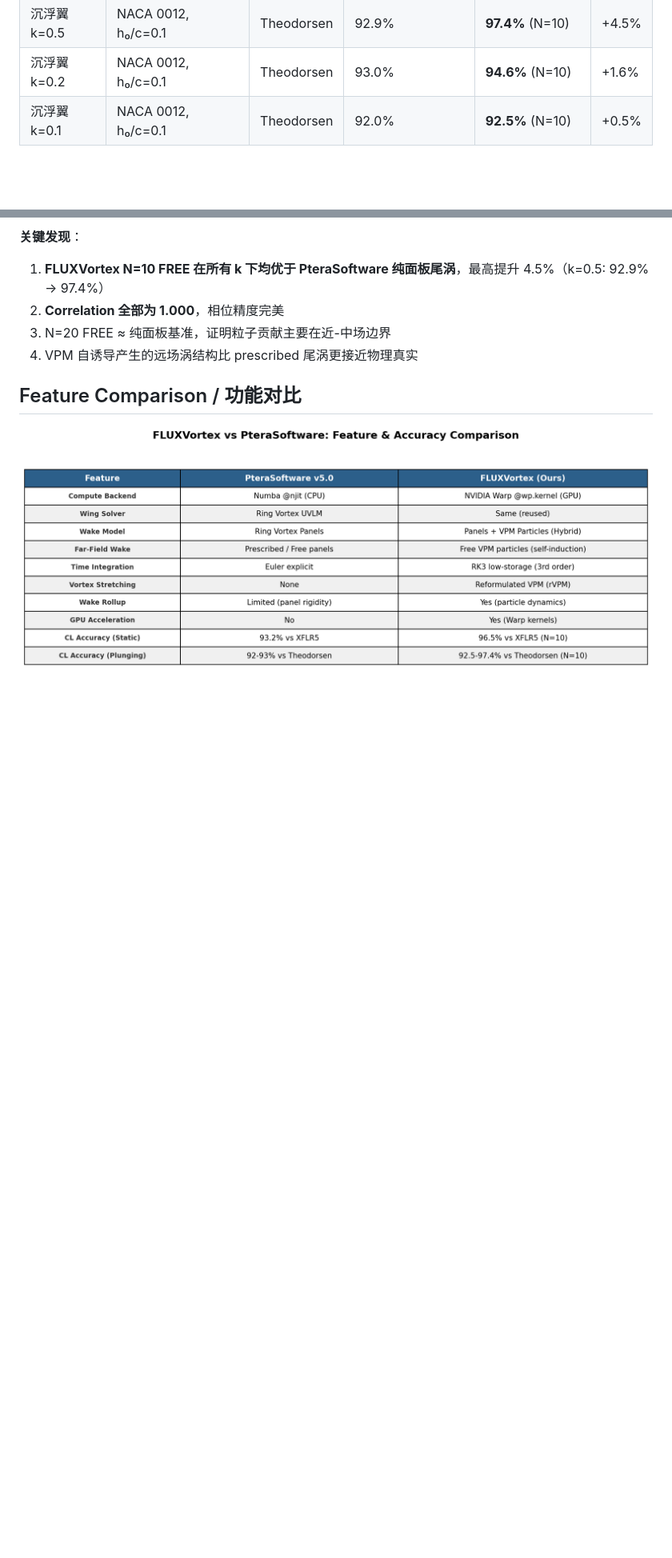
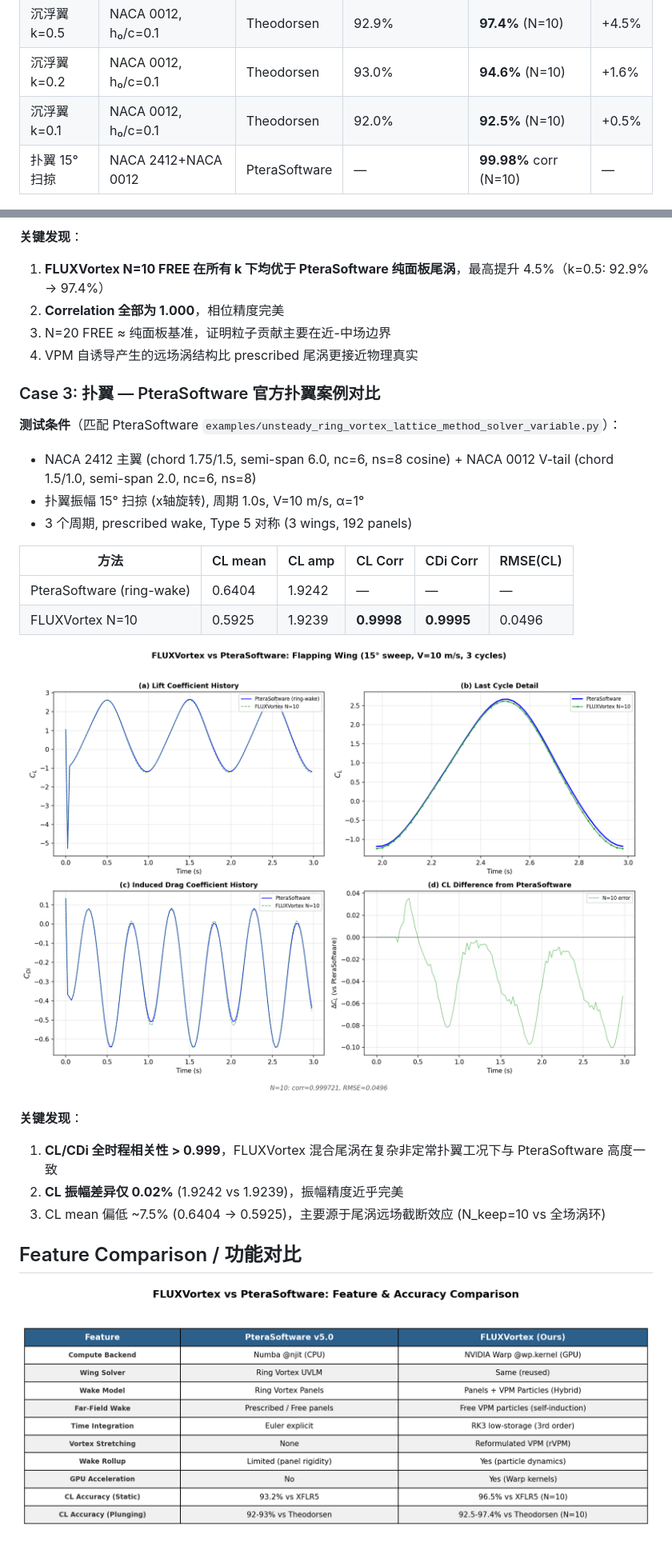
Before and after one commit to ExuberantWitness/FLUXVortex, a Markdown page: README.md, 2 parts joined by grey strips. Shown: that part at 80% size. Drawn GitHub-style; pictures changed too: figures/flapping_comparison.png (added); blank space fills up the shorter version.

```diff
--- a/README.md
+++ b/README.md
@@ -26,6 +26,7 @@ FLUXVortex 在 PteraSoftware 官方验证案例上进行了逐项精度对比。
 | 沉浮翼 k=0.5 | NACA 0012, h₀/c=0.1 | Theodorsen | 92.9% | **97.4%** (N=10) | +4.5% |
 | 沉浮翼 k=0.2 | NACA 0012, h₀/c=0.1 | Theodorsen | 93.0% | **94.6%** (N=10) | +1.6% |
 | 沉浮翼 k=0.1 | NACA 0012, h₀/c=0.1 | Theodorsen | 92.0% | **92.5%** (N=10) | +0.5% |
+| 扑翼 15°扫掠 | NACA 2412+NACA 0012 | PteraSoftware | — | **99.98%** corr (N=10) | — |
 
 ![Accuracy Summary](figures/accuracy_summary.png)
 
@@ -73,6 +74,25 @@ FLUXVortex 在 PteraSoftware 官方验证案例上进行了逐项精度对比。
 2. **Correlation 全部为 1.000**，相位精度完美
 3. N=20 FREE ≈ 纯面板基准，证明粒子贡献主要在近-中场边界
 4. VPM 自诱导产生的远场涡结构比 prescribed 尾涡更接近物理真实
+
+### Case 3: 扑翼 — PteraSoftware 官方扑翼案例对比
+
+**测试条件**（匹配 PteraSoftware `examples/unsteady_ring_vortex_lattice_method_solver_variable.py`）：
+- NACA 2412 主翼 (chord 1.75/1.5, semi-span 6.0, nc=6, ns=8 cosine) + NACA 0012 V-tail (chord 1.5/1.0, semi-span 2.0, nc=6, ns=8)
+- 扑翼振幅 15° 扫掠 (x轴旋转), 周期 1.0s, V=10 m/s, α=1°
+- 3 个周期, prescribed wake, Type 5 对称 (3 wings, 192 panels)
+
+| 方法 | CL mean | CL amp | CL Corr | CDi Corr | RMSE(CL) |
+|------|---------|--------|---------|----------|----------|
+| PteraSoftware (ring-wake) | 0.6404 | 1.9242 | — | — | — |
+| FLUXVortex N=10 | 0.5925 | 1.9239 | **0.9998** | **0.9995** | 0.0496 |
+
+![Flapping Comparison](figures/flapping_comparison.png)
+
+**关键发现**：
+1. **CL/CDi 全时程相关性 > 0.999**，FLUXVortex 混合尾涡在复杂非定常扑翼工况下与 PteraSoftware 高度一致
+2. **CL 振幅差异仅 0.02%** (1.9242 vs 1.9239)，振幅精度近乎完美
+3. CL mean 偏低 ~7.5% (0.6404 → 0.5925)，主要源于尾涡远场截断效应 (N_keep=10 vs 全场涡环)
 
 ## Feature Comparison / 功能对比
 
```
Also changed, not shown: other parts of README.md (+8 -1 lines), 2 other files.
